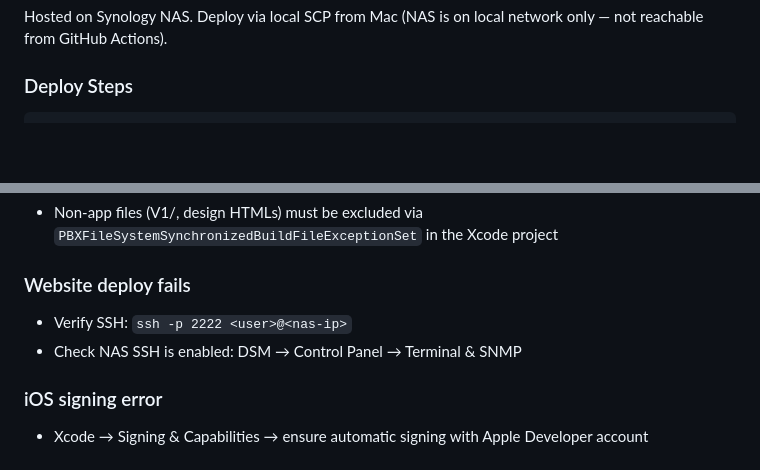
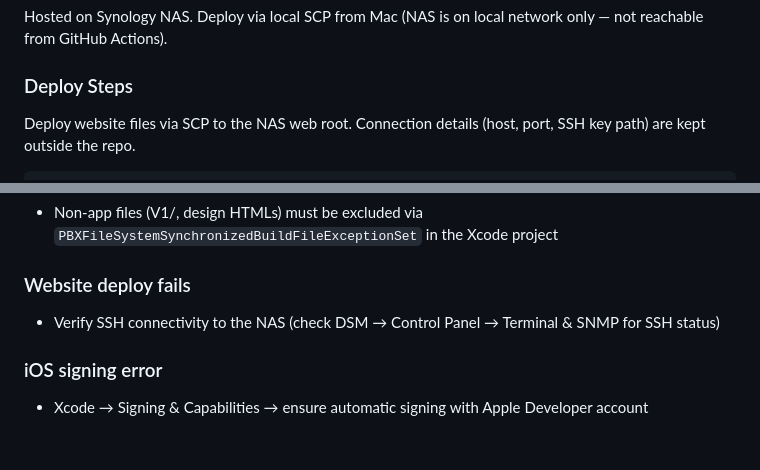
Before and after one commit to mrthames/simple-pitch-counter, a Markdown page: docs/process/deployment.md, 2 parts joined by grey strips. GitHub-like rendering; blank space fills up the shorter version.

````diff
--- a/docs/process/deployment.md
+++ b/docs/process/deployment.md
@@ -120,4 +120,6 @@ Hosted on Synology NAS. Deploy via local SCP from Mac (NAS is on local network o
 
 ### Deploy Steps
 
+Deploy website files via SCP to the NAS web root. Connection details (host, port, SSH key path) are kept outside the repo.
+
 ```bash
@@ -146,8 +148,7 @@ scp -O -P 2222 website/contact.html <user>@<nas-ip>:/volume1/Websites/simplepitc
 - Non-app files (V1/, design HTMLs) must be excluded via `PBXFileSystemSynchronizedBuildFileExceptionSet` in the Xcode project
 
 ### Website deploy fails
-- Verify SSH: `ssh -p 2222 <user>@<nas-ip>`
-- Check NAS SSH is enabled: DSM → Control Panel → Terminal & SNMP
+- Verify SSH connectivity to the NAS (check DSM → Control Panel → Terminal & SNMP for SSH status)
 
 ### iOS signing error
 - Xcode → Signing & Capabilities → ensure automatic signing with Apple Developer account
````
Also changed, not shown: other parts of docs/process/deployment.md (+3 -3 lines), README.md (+2 -6 lines).
